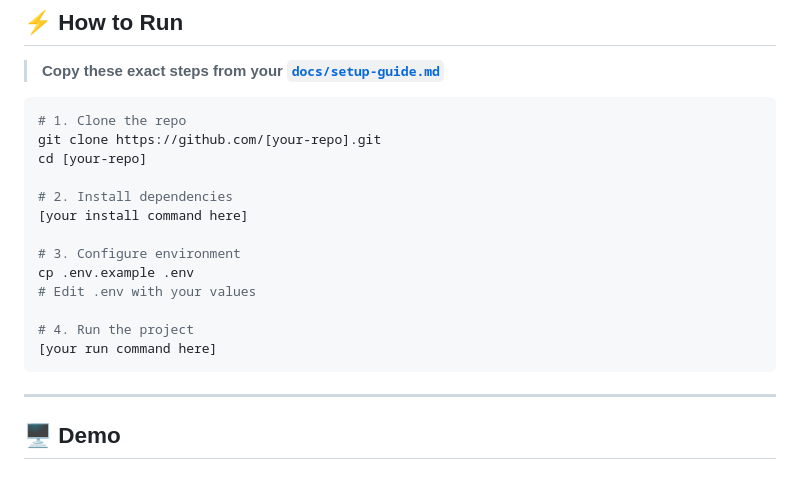
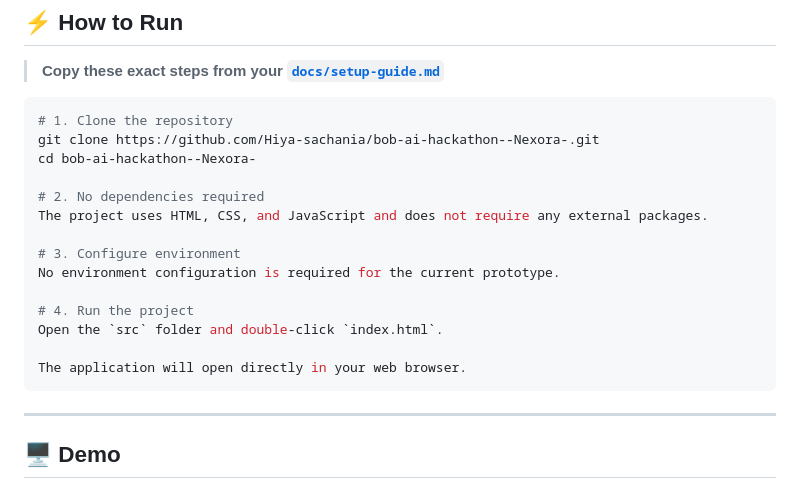
Before and after one commit to Hiya-sachania/bob-ai-hackathon--Nexora-, a Markdown page: README.md, the part around the change. GitHub-like rendering.

````diff
--- a/README.md
+++ b/README.md
@@ -73,19 +73,20 @@ We built an AI-powered Clinical Trial Risk Monitor that checks patient records a
 > **Copy these exact steps from your [`docs/setup-guide.md`](docs/setup-guide.md)**
 
 ```bash
-# 1. Clone the repo
-git clone https://github.com/[your-repo].git
-cd [your-repo]
+# 1. Clone the repository
+git clone https://github.com/Hiya-sachania/bob-ai-hackathon--Nexora-.git
+cd bob-ai-hackathon--Nexora-
 
-# 2. Install dependencies
-[your install command here]
+# 2. No dependencies required
+The project uses HTML, CSS, and JavaScript and does not require any external packages.
 
 # 3. Configure environment
-cp .env.example .env
-# Edit .env with your values
+No environment configuration is required for the current prototype.
 
 # 4. Run the project
-[your run command here]
+Open the `src` folder and double-click `index.html`.
+
+The application will open directly in your web browser.
 ```
 
 ---
````
